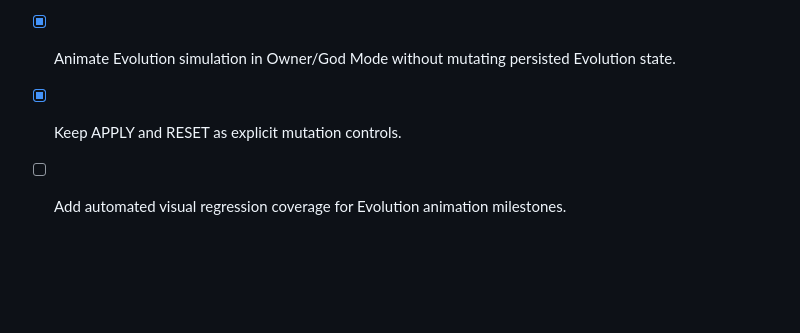
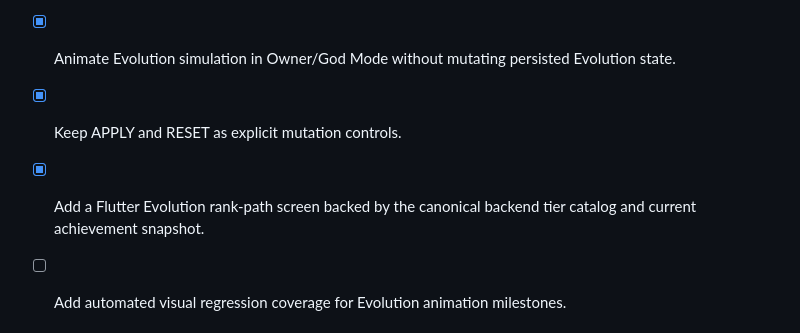
Before and after one commit to officialoroe-crypto/sage-one, a Markdown page: TODO.md, the part around the change. GitHub-like rendering; blank space fills up the shorter version.

Commit message:
docs: update Evolution mobile screen checkpoint

```diff
--- a/TODO.md
+++ b/TODO.md
@@ -169,6 +169,7 @@
 - [x] Add non-mutating Evolution simulation API using the authoritative achievement thresholds.
 - [x] Animate Evolution simulation in Owner/God Mode without mutating persisted Evolution state.
 - [x] Keep APPLY and RESET as explicit mutation controls.
+- [x] Add a Flutter Evolution rank-path screen backed by the canonical backend tier catalog and current achievement snapshot.
 - [ ] Add automated visual regression coverage for Evolution animation milestones.
 
 
```
